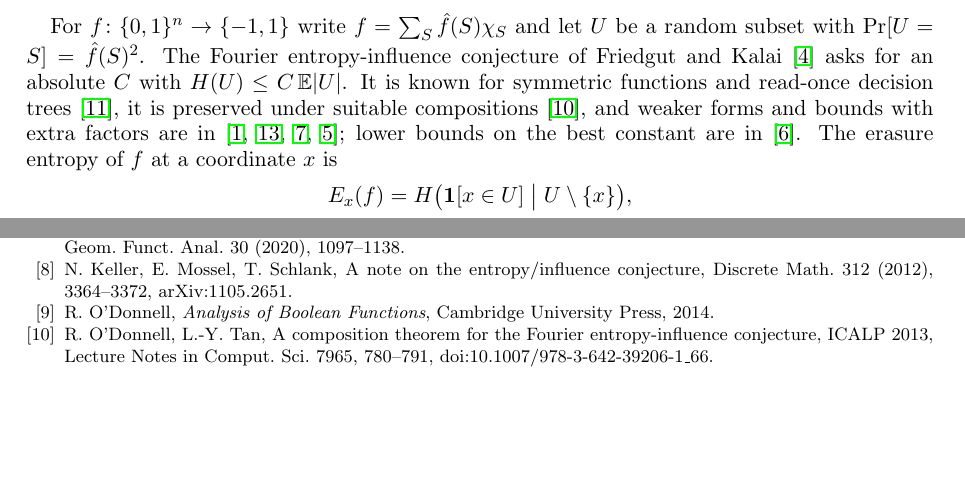
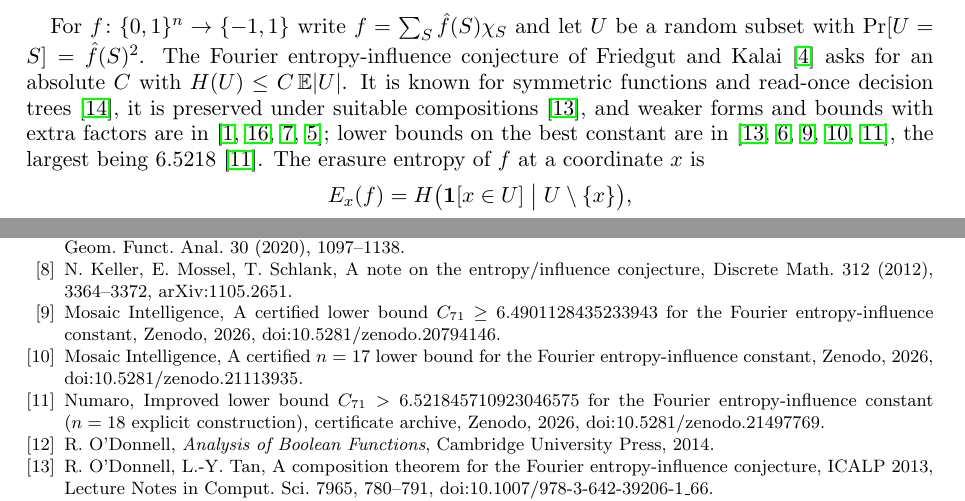
Before and after one commit to yspennstate/fei-forced-coordinate, a LaTeX paper (main.tex): two parts of pages 1 and 7 of 7, joined at a grey line, cut so that both start at the same text, the shorter picture padded with empty space. Compiled offline with pdfLaTeX.

Commit message:
cite the current lower bounds

```diff
--- a/main.tex
+++ b/main.tex
@@ -43,7 +43,7 @@ For $f\colon\{0,1\}^n\to\{-1,1\}$ write $f=\sum_S\hat f(S)\chi_S$ and let $U$ be
 $\Pr[U=S]=\hat f(S)^2$. The Fourier entropy-influence conjecture of Friedgut and Kalai~\cite{FK96} asks for an absolute
 $C$ with $H(U)\le C\,\E|U|$. It is known for symmetric functions and read-once decision trees~\cite{OWZ}, it is
 preserved under suitable compositions~\cite{OT13}, and weaker forms and bounds with extra factors are
-in~\cite{CKLS,WWW,KKLMS,Han}; lower bounds on the best constant are in~\cite{Hod}. The erasure entropy of $f$ at a coordinate $x$ is
+in~\cite{CKLS,WWW,KKLMS,Han}; lower bounds on the best constant are in~\cite{OT13,Hod,MI26a,MI26b,Num26}, the largest being $6.5218$~\cite{Num26}. The erasure entropy of $f$ at a coordinate $x$ is
 \[
 E_x(f)=H\bigl(\mathbf 1[x\in U]\bigm|U\setminus\{x\}\bigr),
 \]
@@ -384,6 +384,9 @@ arXiv:1711.00762, 2017.
 conjecture?, Geom. Funct. Anal. 30 (2020), 1097--1138.
 \bibitem{KMS12} N.~Keller, E.~Mossel, T.~Schlank, A note on the entropy/influence conjecture, Discrete Math. 312
 (2012), 3364--3372, arXiv:1105.2651.
+\bibitem{MI26a} Mosaic Intelligence, A certified lower bound $C_{71}\ge 6.4901128435233943$ for the Fourier entropy-influence constant, Zenodo, 2026, doi:10.5281/zenodo.20794146.
+\bibitem{MI26b} Mosaic Intelligence, A certified $n=17$ lower bound for the Fourier entropy-influence constant, Zenodo, 2026, doi:10.5281/zenodo.21113935.
+\bibitem{Num26} Numaro, Improved lower bound $C_{71}>6.521845710923046575$ for the Fourier entropy-influence constant ($n=18$ explicit construction), certificate archive, Zenodo, 2026, doi:10.5281/zenodo.21497769.
 \bibitem{OD14} R.~O'Donnell, \emph{Analysis of Boolean Functions}, Cambridge University Press, 2014.
 \bibitem{OT13} R.~O'Donnell, L.-Y.~Tan, A composition theorem for the Fourier entropy-influence conjecture, ICALP 2013,
 Lecture Notes in Comput. Sci. 7965, 780--791, doi:10.1007/978-3-642-39206-1\_66.
```
Also changed, not shown: main.pdf.
